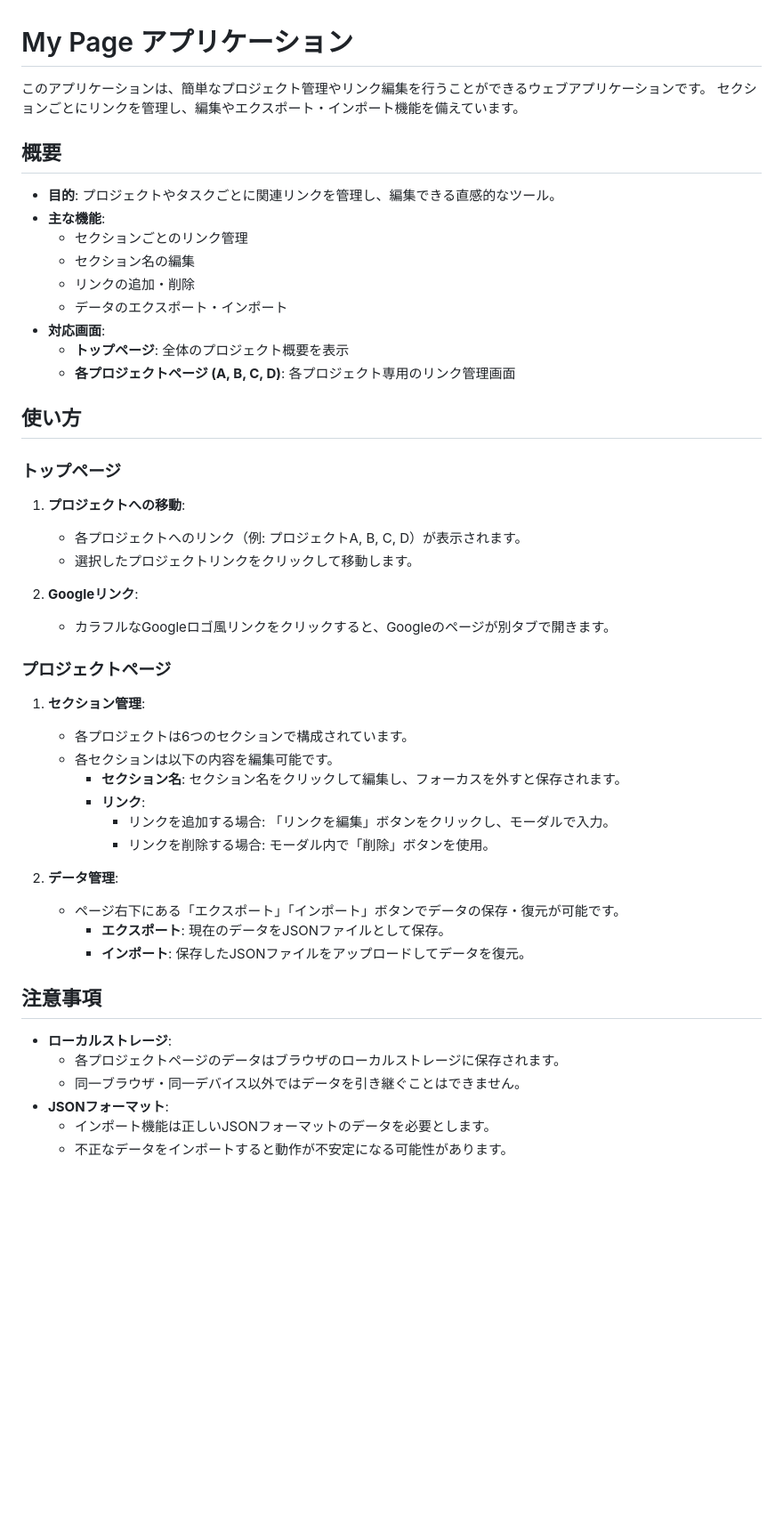
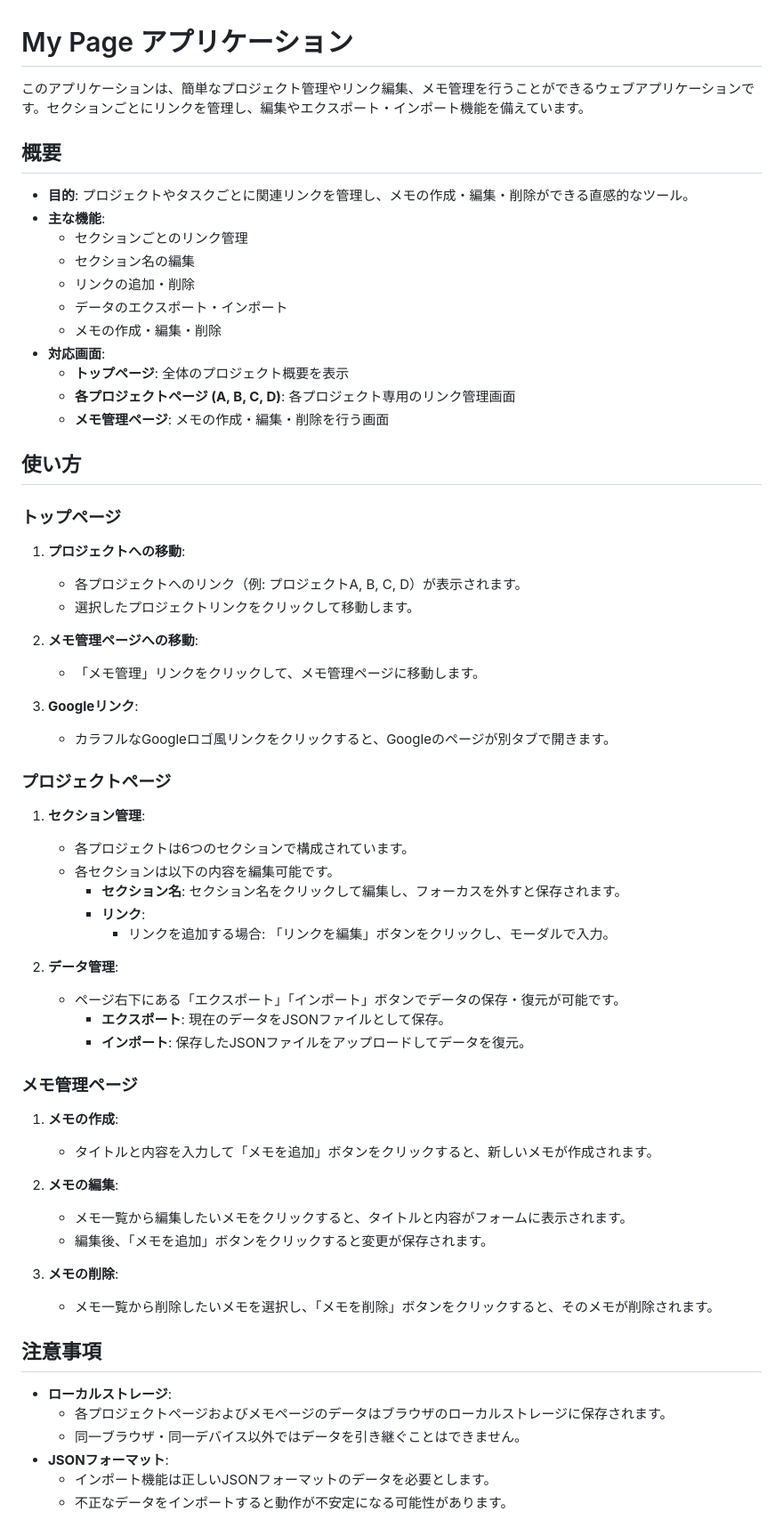
Before and after one commit to j-komatsu/static-my-page, a Markdown page: README.md, the part around one of its changes. Shown at 89% size. Drawn GitHub-style; blank space fills up the shorter version.

```diff
--- a/README.md
+++ b/README.md
@@ -1,19 +1,20 @@
 # My Page アプリケーション
 
-このアプリケーションは、簡単なプロジェクト管理やリンク編集を行うことができるウェブアプリケーションです。
-セクションごとにリンクを管理し、編集やエクスポート・インポート機能を備えています。
+このアプリケーションは、簡単なプロジェクト管理やリンク編集、メモ管理を行うことができるウェブアプリケーションです。セクションごとにリンクを管理し、編集やエクスポート・インポート機能を備えています。
 
 ## 概要
 
-- **目的**: プロジェクトやタスクごとに関連リンクを管理し、編集できる直感的なツール。
+- **目的**: プロジェクトやタスクごとに関連リンクを管理し、メモの作成・編集・削除ができる直感的なツール。
 - **主な機能**:
   - セクションごとのリンク管理
   - セクション名の編集
   - リンクの追加・削除
   - データのエクスポート・インポート
+  - メモの作成・編集・削除
 - **対応画面**:
   - **トップページ**: 全体のプロジェクト概要を表示
   - **各プロジェクトページ (A, B, C, D)**: 各プロジェクト専用のリンク管理画面
+  - **メモ管理ページ**: メモの作成・編集・削除を行う画面
 
 ## 使い方
 
@@ -23,7 +24,10 @@
    - 各プロジェクトへのリンク（例: プロジェクトA, B, C, D）が表示されます。
    - 選択したプロジェクトリンクをクリックして移動します。
 
-2. **Googleリンク**:
+2. **メモ管理ページへの移動**:
+   - 「メモ管理」リンクをクリックして、メモ管理ページに移動します。
+
+3. **Googleリンク**:
    - カラフルなGoogleロゴ風リンクをクリックすると、Googleのページが別タブで開きます。
 
 ### プロジェクトページ
@@ -34,17 +38,28 @@
      - **セクション名**: セクション名をクリックして編集し、フォーカスを外すと保存されます。
      - **リンク**:
        - リンクを追加する場合: 「リンクを編集」ボタンをクリックし、モーダルで入力。
-       - リンクを削除する場合: モーダル内で「削除」ボタンを使用。
 
 2. **データ管理**:
    - ページ右下にある「エクスポート」「インポート」ボタンでデータの保存・復元が可能です。
      - **エクスポート**: 現在のデータをJSONファイルとして保存。
      - **インポート**: 保存したJSONファイルをアップロードしてデータを復元。
 
+### メモ管理ページ
+
+1. **メモの作成**:
+   - タイトルと内容を入力して「メモを追加」ボタンをクリックすると、新しいメモが作成されます。
+
+2. **メモの編集**:
+   - メモ一覧から編集したいメモをクリックすると、タイトルと内容がフォームに表示されます。
+   - 編集後、「メモを追加」ボタンをクリックすると変更が保存されます。
+
+3. **メモの削除**:
+   - メモ一覧から削除したいメモを選択し、「メモを削除」ボタンをクリックすると、そのメモが削除されます。
+
 ## 注意事項
 
 - **ローカルストレージ**:
-  - 各プロジェクトページのデータはブラウザのローカルストレージに保存されます。
+  - 各プロジェクトページおよびメモページのデータはブラウザのローカルストレージに保存されます。
   - 同一ブラウザ・同一デバイス以外ではデータを引き継ぐことはできません。
 - **JSONフォーマット**:
   - インポート機能は正しいJSONフォーマットのデータを必要とします。
```
Also changed, not shown: other parts of README.md (+17 -19 lines).
